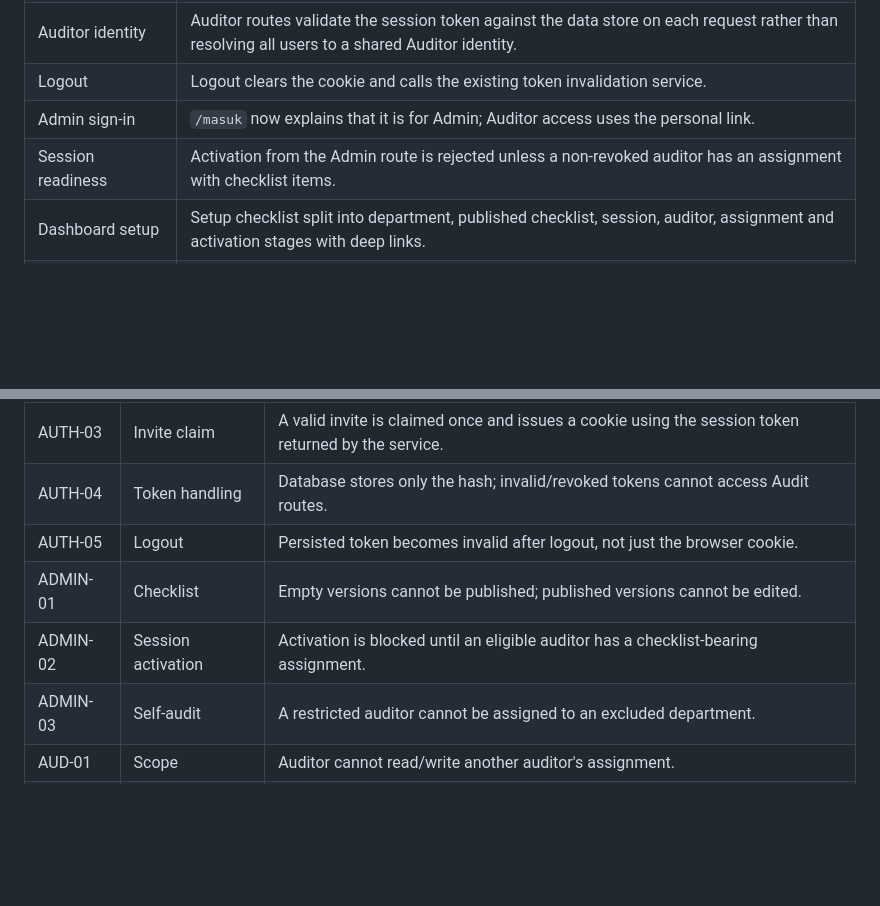
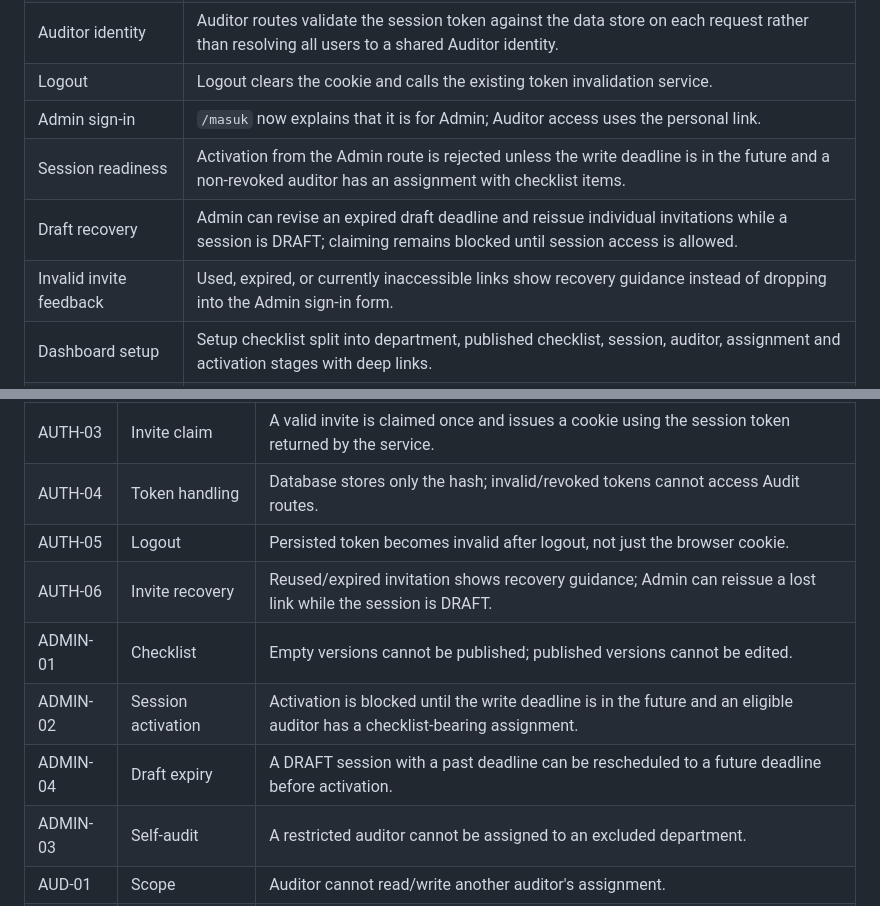
Before and after one commit to buleyyy/capstone-sopinsya, a Markdown page: docs/FLOW-AND-UX-REVIEW.md, 2 parts joined by grey strips. Rendered like a GitHub page; blank space fills up the shorter version.

Commit message:
docs: include draft recovery and invitation error states in UX artifact

```diff
--- a/docs/FLOW-AND-UX-REVIEW.md
+++ b/docs/FLOW-AND-UX-REVIEW.md
@@ -138,7 +138,9 @@ Use these as the consistency contract for the UI pass:
 | Auditor identity | Auditor routes validate the session token against the data store on each request rather than resolving all users to a shared Auditor identity. |
 | Logout | Logout clears the cookie and calls the existing token invalidation service. |
 | Admin sign-in | `/masuk` now explains that it is for Admin; Auditor access uses the personal link. |
-| Session readiness | Activation from the Admin route is rejected unless a non-revoked auditor has an assignment with checklist items. |
+| Session readiness | Activation from the Admin route is rejected unless the write deadline is in the future and a non-revoked auditor has an assignment with checklist items. |
+| Draft recovery | Admin can revise an expired draft deadline and reissue individual invitations while a session is DRAFT; claiming remains blocked until session access is allowed. |
+| Invalid invite feedback | Used, expired, or currently inaccessible links show recovery guidance instead of dropping into the Admin sign-in form. |
 | Dashboard setup | Setup checklist split into department, published checklist, session, auditor, assignment and activation stages with deep links. |
 | Documentation | README and UAT runbook are aligned to current architecture and the invite-based access flow. |
 | Automated test | Added an integration test for preview-without-claim, one-time claim, dashboard access, logout and rejection of the old token. |
@@ -152,8 +154,10 @@ Use these as the consistency contract for the UI pass:
 | AUTH-03 | Invite claim | A valid invite is claimed once and issues a cookie using the session token returned by the service. |
 | AUTH-04 | Token handling | Database stores only the hash; invalid/revoked tokens cannot access Audit routes. |
 | AUTH-05 | Logout | Persisted token becomes invalid after logout, not just the browser cookie. |
+| AUTH-06 | Invite recovery | Reused/expired invitation shows recovery guidance; Admin can reissue a lost link while the session is DRAFT. |
 | ADMIN-01 | Checklist | Empty versions cannot be published; published versions cannot be edited. |
-| ADMIN-02 | Session activation | Activation is blocked until an eligible auditor has a checklist-bearing assignment. |
+| ADMIN-02 | Session activation | Activation is blocked until the write deadline is in the future and an eligible auditor has a checklist-bearing assignment. |
+| ADMIN-04 | Draft expiry | A DRAFT session with a past deadline can be rescheduled to a future deadline before activation. |
 | ADMIN-03 | Self-audit | A restricted auditor cannot be assigned to an excluded department. |
 | AUD-01 | Scope | Auditor cannot read/write another auditor's assignment. |
 | AUD-02 | Checklist | YA/TIDAK, notes and HTTPS evidence persist; expired sessions become read-only. |
```
